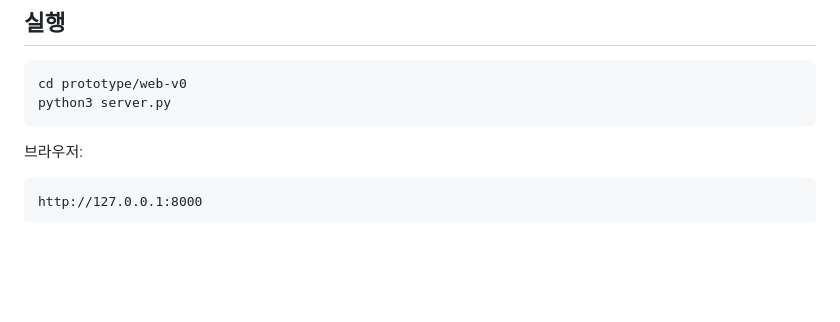
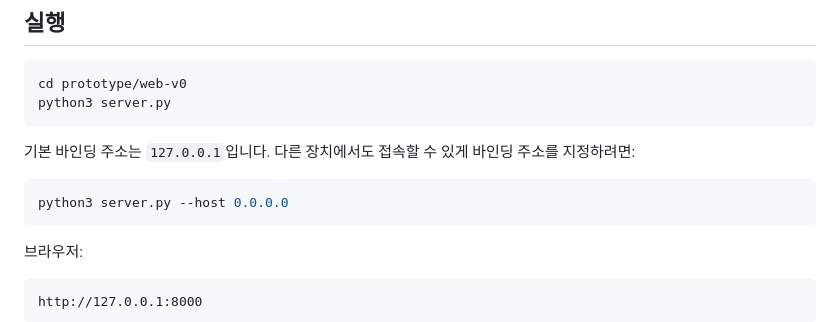
Before and after one commit to SoontaekLim/merchant-globe, a Markdown page: prototype/web-v0/README.md, the part around the change. Drawn GitHub-style; blank space fills up the shorter version.

Commit message:
docs: document server host option

````diff
--- a/prototype/web-v0/README.md
+++ b/prototype/web-v0/README.md
@@ -101,6 +101,12 @@ cd prototype/web-v0
 python3 server.py
 ```
 
+기본 바인딩 주소는 `127.0.0.1`입니다. 다른 장치에서도 접속할 수 있게 바인딩 주소를 지정하려면:
+
+```bash
+python3 server.py --host 0.0.0.0
+```
+
 브라우저:
 
 ```text
````
